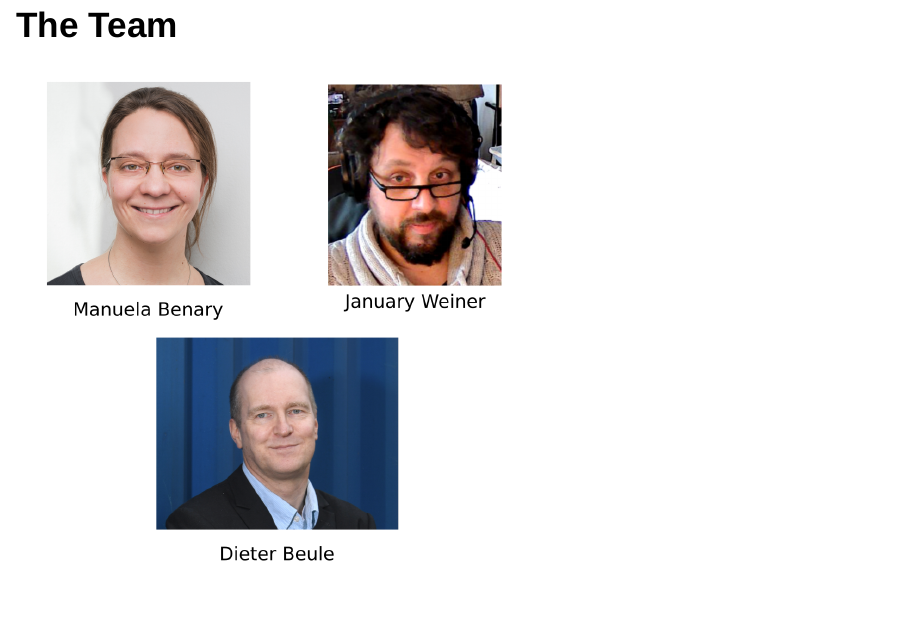
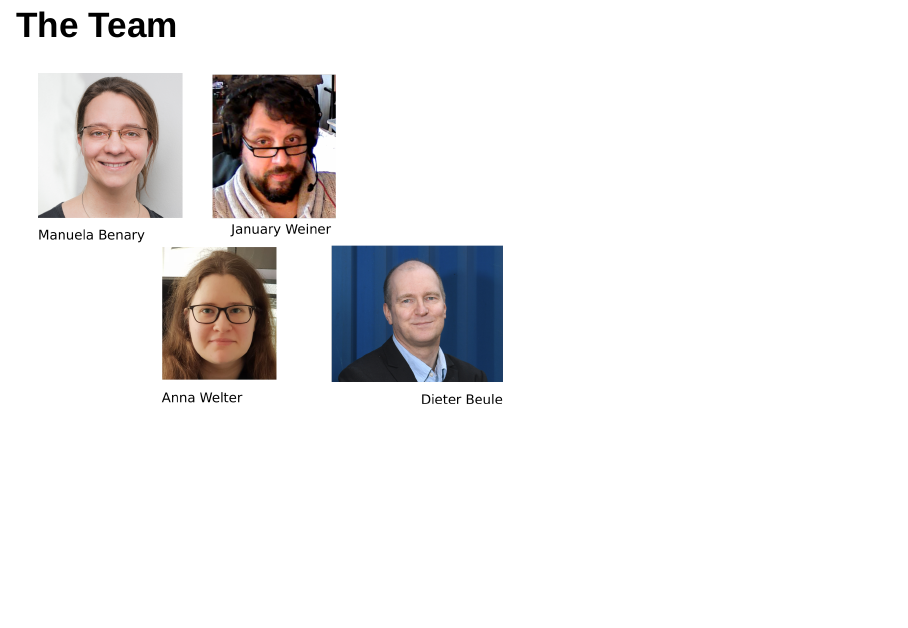
Before and after one commit to bihealth/RcrashCourse2021, an R Markdown document (Lectures/lecture_01.rmd): page 5 of 33 before the commit and page 5 of 32 after it. Rendered offline with R 4.5, knitr and Pandoc, with nearby package versions; drawn as Slidy slides in place of the format the file asks for.

Commit message:
update Lecture 1

```diff
--- a/Lectures/lecture_01.rmd
+++ b/Lectures/lecture_01.rmd
@@ -32,6 +32,6 @@ knitr::opts_chunk$set(echo=FALSE,warning=FALSE,message=FALSE,fig.width=5,fig.hei
 ## The Team
 
 
-![](images/team_112021.png){ height=600px }
+![](images/team.png){ height=400px }
 
 ## Getting to know you
```
Also changed, not shown: Lectures/images/courseMember_202209.png (added), Lectures/lecture_01.html, README.md, Lectures/lecture_01.rmd (2 more changed lines).
